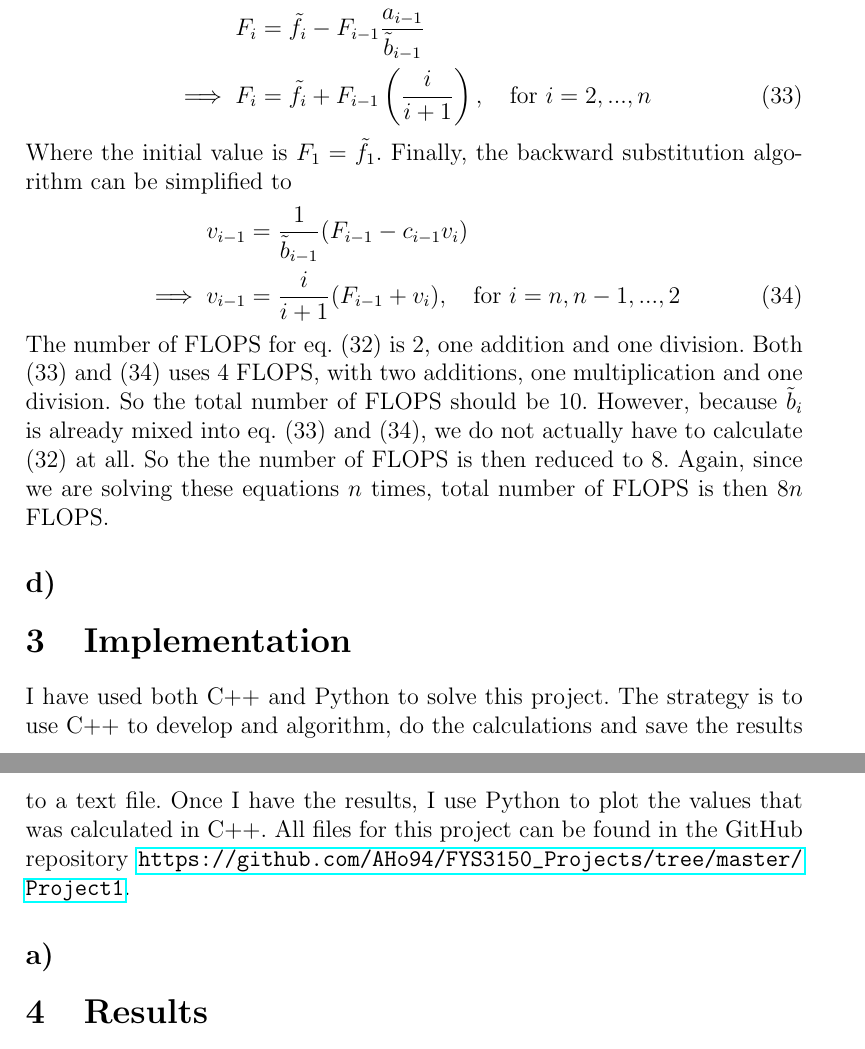
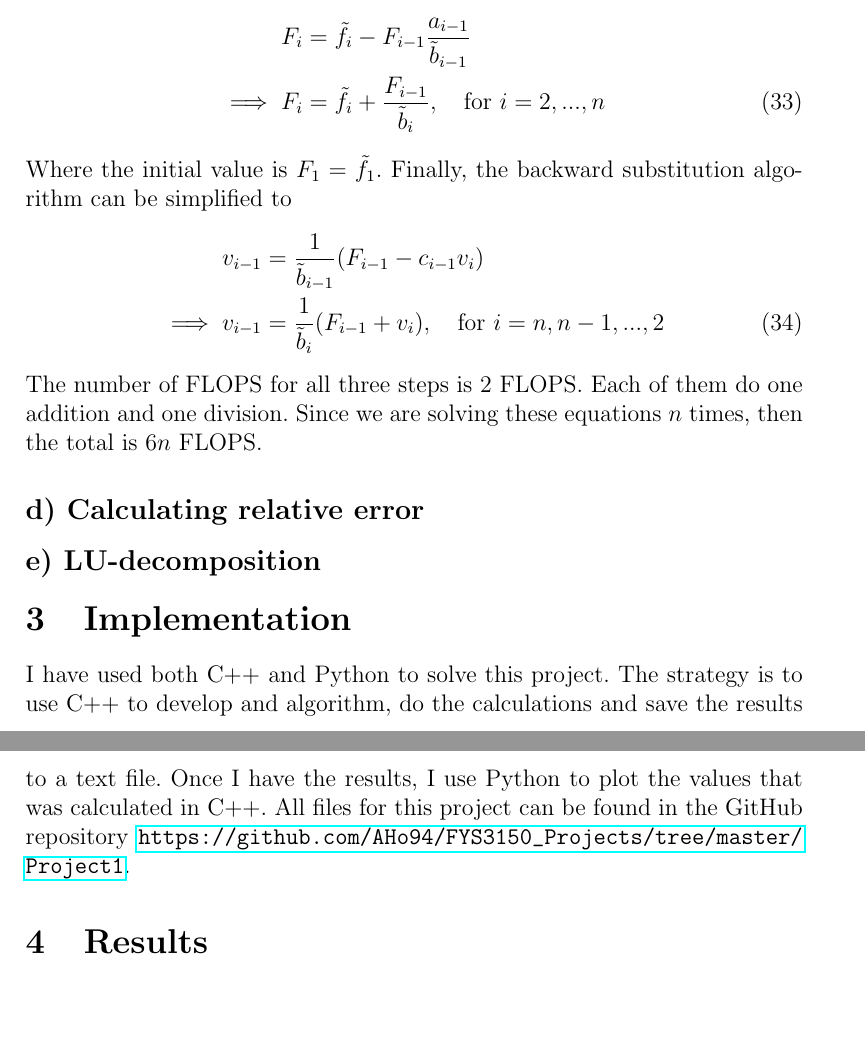
Before and after one commit to AHo94/FYS3150, a LaTeX document (Project1/Project1_Alex_Ho.tex): two parts of pages 6 and 7 of 7, joined at a grey line, cut so that both start at the same text, the shorter picture padded with empty space. Compiled offline with pdfLaTeX.

Commit message:
Small adjustment to report

```diff
--- a/Project1/Project1_Alex_Ho.tex
+++ b/Project1/Project1_Alex_Ho.tex
@@ -198,19 +198,21 @@ With the non diagonal elements as $a_i = c_i = -1$ and $b_i = 2$. With the initi
 The next step in the forward substitution algorithm is then
 \begin{align}
 F_i &= \tilde{f}_i - F_{i-1}\frac{a_{i-1}}{\tilde{b}_{i-1}}  \nonumber \\
-\implies F_i &= \tilde{f}_i + F_{i-1}\left(\frac{i}{i+1}\right), \quad \text{for } i=2,...,n
+\implies F_i &= \tilde{f}_i + \frac{F_{i-1}}{\tilde{b}_i}, \quad \text{for } i=2,...,n
 \end{align}
 Where the initial value is $F_1 = \tilde{f}_1$. Finally, the backward substitution algorithm can be simplified to
 \begin{align}
 v_{i-1} &= \frac{1}{\tilde{b}_{i-1}}(F_{i-1}-c_{i-1}v_i) \nonumber \\
-\implies v_{i-1} &= \frac{i}{i+1}(F_{i-1} + v_i), \quad \text{for } i = n, n-1, ..., 2
+\implies v_{i-1} &= \frac{1}{\tilde{b}_i}(F_{i-1} + v_i), \quad \text{for } i = n, n-1, ..., 2
 \end{align}
-The number of FLOPS for eq. (32) is $2$, one addition and one division. Both (33) and (34) uses 4 FLOPS, with two additions, one multiplication and one division. So the total number of FLOPS should be $10$. However, because $\tilde{b}_i$ is already mixed into eq. (33) and (34), we do not actually have to calculate (32) at all. So the the number of FLOPS is then reduced to $8$. Again, since we are solving these equations $n$ times, total number of FLOPS is then $8n$ FLOPS.
-\subsection*{d)}
+The number of FLOPS for all three steps is $2$ FLOPS. Each of them do one addition and one division. Since we are solving these equations $n$ times, then the total is $6n$ FLOPS.
+
+\subsection*{d) Calculating relative error}
+
+\subsection*{e) LU-decomposition}
 
 \section{Implementation}
 I have used both C++ and Python to solve this project. The strategy is to use C++ to develop and algorithm, do the calculations and save the results to a text file. Once I have the results, I use Python to plot the values that was calculated in C++. All files for this project can be found in the GitHub repository \url{https://github.com/AHo94/FYS3150_Projects/tree/master/Project1}.
-\subsection*{a)}
 
 \section{Results}
 \section{Conclusion}
```
Also changed, not shown: Project1/Project1_Alex_Ho.pdf, Project1/Project1_Alex_Ho.tex (6 more changed lines).
